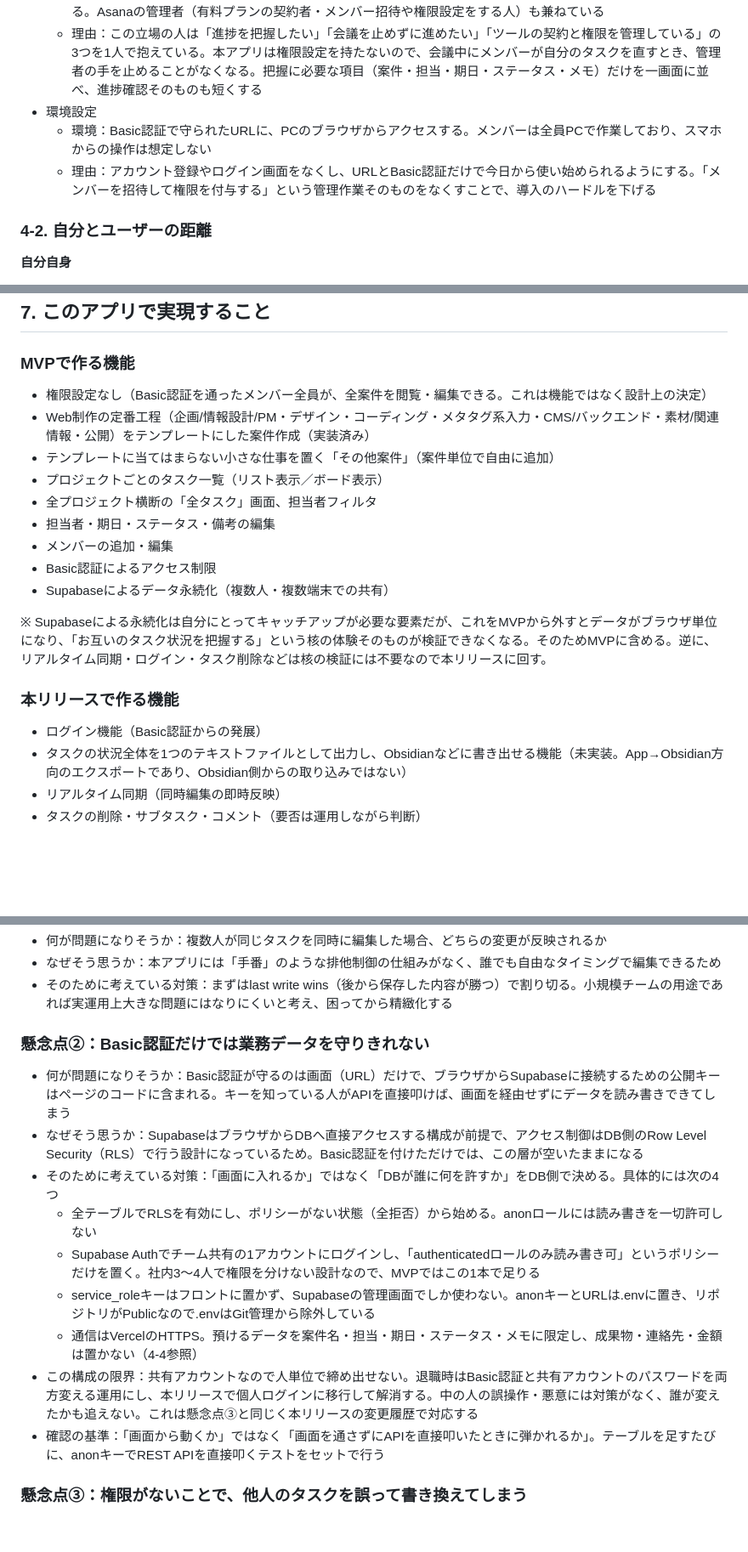
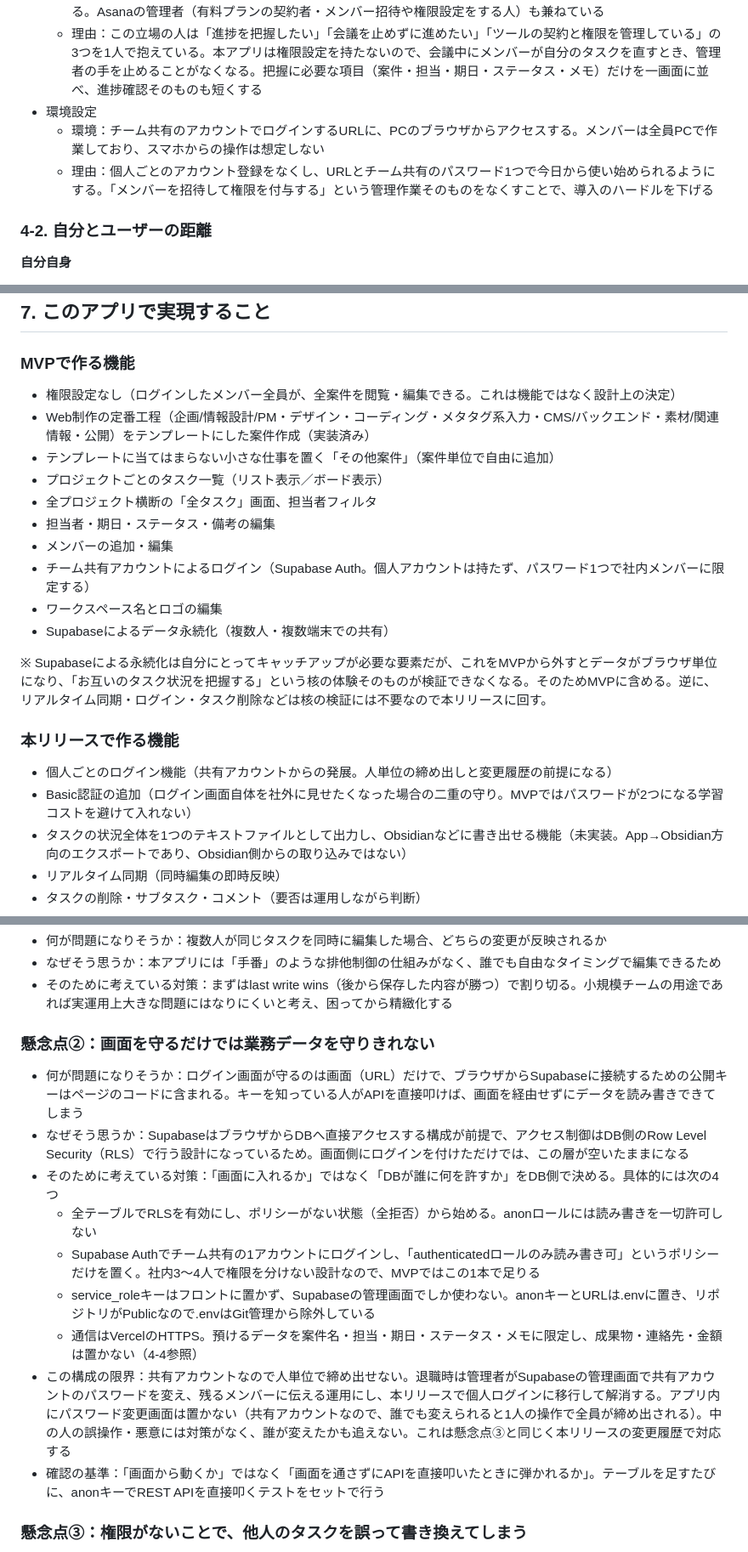
Before and after one commit to chawanmushishogun/task-management-and-sharing-app-for-small-website-production-teams, a Markdown page: README.md, 3 parts joined by grey strips. Shown at 85% size. Rendered like a GitHub page; blank space fills up the shorter version.

Commit message:
docs: MVPの認証をBasic認証からチーム共有アカウントのログインに統一し、ワークスペース名・ロゴ編集をMVPに追記
Co-Authored-By: Claude Fable 5.1 <noreply@anthropic.com>
Claude-Session: https://claude.ai/code/session_01CM8SUSWMJRnT2RmAeXZJBX

```diff
--- a/README.md
+++ b/README.md
@@ -55,8 +55,8 @@
   - 生活・状況：Web制作会社で、3〜4人のメンバーと複数のクライアント案件を並行して進めている。自分でもコーディングをしながら、週1回の進捗確認で「誰がどの案件のどこまで終わっているか」を把握する役割を担っている。Asanaの管理者（有料プランの契約者・メンバー招待や権限設定をする人）も兼ねている
   - 理由：この立場の人は「進捗を把握したい」「会議を止めずに進めたい」「ツールの契約と権限を管理している」の3つを1人で抱えている。本アプリは権限設定を持たないので、会議中にメンバーが自分のタスクを直すとき、管理者の手を止めることがなくなる。把握に必要な項目（案件・担当・期日・ステータス・メモ）だけを一画面に並べ、進捗確認そのものも短くする
 - 環境設定
-  - 環境：Basic認証で守られたURLに、PCのブラウザからアクセスする。メンバーは全員PCで作業しており、スマホからの操作は想定しない
-  - 理由：アカウント登録やログイン画面をなくし、URLとBasic認証だけで今日から使い始められるようにする。「メンバーを招待して権限を付与する」という管理作業そのものをなくすことで、導入のハードルを下げる
+  - 環境：チーム共有のアカウントでログインするURLに、PCのブラウザからアクセスする。メンバーは全員PCで作業しており、スマホからの操作は想定しない
+  - 理由：個人ごとのアカウント登録をなくし、URLとチーム共有のパスワード1つで今日から使い始められるようにする。「メンバーを招待して権限を付与する」という管理作業そのものをなくすことで、導入のハードルを下げる
 
 ### 4-2. 自分とユーザーの距離
 
@@ -131,21 +131,23 @@
 
 ### MVPで作る機能
 
-- 権限設定なし（Basic認証を通ったメンバー全員が、全案件を閲覧・編集できる。これは機能ではなく設計上の決定）
+- 権限設定なし（ログインしたメンバー全員が、全案件を閲覧・編集できる。これは機能ではなく設計上の決定）
 - Web制作の定番工程（企画/情報設計/PM・デザイン・コーディング・メタタグ系入力・CMS/バックエンド・素材/関連情報・公開）をテンプレートにした案件作成（実装済み）
 - テンプレートに当てはまらない小さな仕事を置く「その他案件」（案件単位で自由に追加）
 - プロジェクトごとのタスク一覧（リスト表示／ボード表示）
 - 全プロジェクト横断の「全タスク」画面、担当者フィルタ
 - 担当者・期日・ステータス・備考の編集
 - メンバーの追加・編集
-- Basic認証によるアクセス制限
+- チーム共有アカウントによるログイン（Supabase Auth。個人アカウントは持たず、パスワード1つで社内メンバーに限定する）
+- ワークスペース名とロゴの編集
 - Supabaseによるデータ永続化（複数人・複数端末での共有）
 
 ※ Supabaseによる永続化は自分にとってキャッチアップが必要な要素だが、これをMVPから外すとデータがブラウザ単位になり、「お互いのタスク状況を把握する」という核の体験そのものが検証できなくなる。そのためMVPに含める。逆に、リアルタイム同期・ログイン・タスク削除などは核の検証には不要なので本リリースに回す。
 
 ### 本リリースで作る機能
 
-- ログイン機能（Basic認証からの発展）
+- 個人ごとのログイン機能（共有アカウントからの発展。人単位の締め出しと変更履歴の前提になる）
+- Basic認証の追加（ログイン画面自体を社外に見せたくなった場合の二重の守り。MVPではパスワードが2つになる学習コストを避けて入れない）
 - タスクの状況全体を1つのテキストファイルとして出力し、Obsidianなどに書き出せる機能（未実装。App→Obsidian方向のエクスポートであり、Obsidian側からの取り込みではない）
 - リアルタイム同期（同時編集の即時反映）
 - タスクの削除・サブタスク・コメント（要否は運用しながら判断）
@@ -160,16 +162,16 @@
 - なぜそう思うか：本アプリには「手番」のような排他制御の仕組みがなく、誰でも自由なタイミングで編集できるため
 - そのために考えている対策：まずはlast write wins（後から保存した内容が勝つ）で割り切る。小規模チームの用途であれば実運用上大きな問題にはなりにくいと考え、困ってから精緻化する
 
-### 懸念点②：Basic認証だけでは業務データを守りきれない
+### 懸念点②：画面を守るだけでは業務データを守りきれない
 
-- 何が問題になりそうか：Basic認証が守るのは画面（URL）だけで、ブラウザからSupabaseに接続するための公開キーはページのコードに含まれる。キーを知っている人がAPIを直接叩けば、画面を経由せずにデータを読み書きできてしまう
-- なぜそう思うか：SupabaseはブラウザからDBへ直接アクセスする構成が前提で、アクセス制御はDB側のRow Level Security（RLS）で行う設計になっているため。Basic認証を付けただけでは、この層が空いたままになる
+- 何が問題になりそうか：ログイン画面が守るのは画面（URL）だけで、ブラウザからSupabaseに接続するための公開キーはページのコードに含まれる。キーを知っている人がAPIを直接叩けば、画面を経由せずにデータを読み書きできてしまう
+- なぜそう思うか：SupabaseはブラウザからDBへ直接アクセスする構成が前提で、アクセス制御はDB側のRow Level Security（RLS）で行う設計になっているため。画面側にログインを付けただけでは、この層が空いたままになる
 - そのために考えている対策：「画面に入れるか」ではなく「DBが誰に何を許すか」をDB側で決める。具体的には次の4つ
   - 全テーブルでRLSを有効にし、ポリシーがない状態（全拒否）から始める。anonロールには読み書きを一切許可しない
   - Supabase Authでチーム共有の1アカウントにログインし、「authenticatedロールのみ読み書き可」というポリシーだけを置く。社内3〜4人で権限を分けない設計なので、MVPではこの1本で足りる
   - service_roleキーはフロントに置かず、Supabaseの管理画面でしか使わない。anonキーとURLは.envに置き、リポジトリがPublicなので.envはGit管理から除外している
   - 通信はVercelのHTTPS。預けるデータを案件名・担当・期日・ステータス・メモに限定し、成果物・連絡先・金額は置かない（4-4参照）
-- この構成の限界：共有アカウントなので人単位で締め出せない。退職時はBasic認証と共有アカウントのパスワードを両方変える運用にし、本リリースで個人ログインに移行して解消する。中の人の誤操作・悪意には対策がなく、誰が変えたかも追えない。これは懸念点③と同じく本リリースの変更履歴で対応する
+- この構成の限界：共有アカウントなので人単位で締め出せない。退職時は管理者がSupabaseの管理画面で共有アカウントのパスワードを変え、残るメンバーに伝える運用にし、本リリースで個人ログインに移行して解消する。アプリ内にパスワード変更画面は置かない（共有アカウントなので、誰でも変えられると1人の操作で全員が締め出される）。中の人の誤操作・悪意には対策がなく、誰が変えたかも追えない。これは懸念点③と同じく本リリースの変更履歴で対応する
 - 確認の基準：「画面から動くか」ではなく「画面を通さずにAPIを直接叩いたときに弾かれるか」。テーブルを足すたびに、anonキーでREST APIを直接叩くテストをセットで行う
 
 ### 懸念点③：権限がないことで、他人のタスクを誤って書き換えてしまう
```
Also changed, not shown: other parts of README.md (+4 -4 lines).
